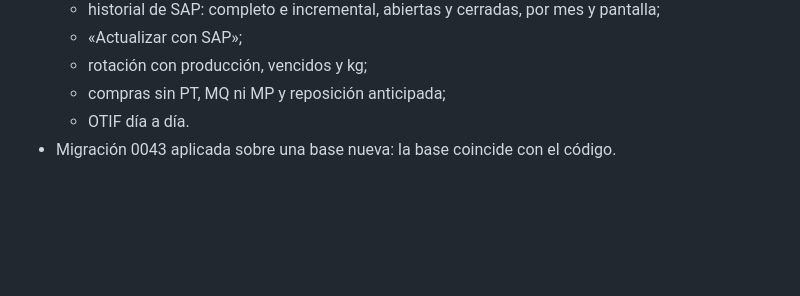
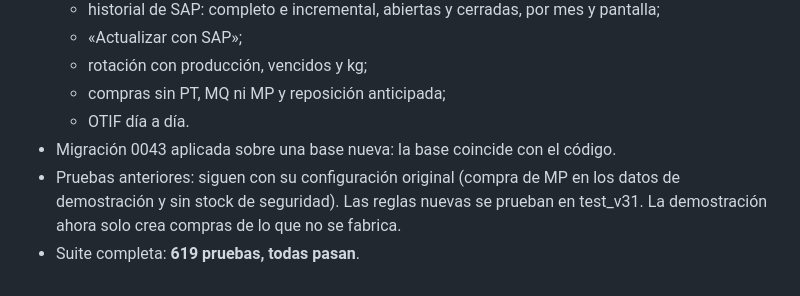
Before and after one commit to Sedano21/Proyecto, a Markdown page: docs/54_RONDA_V31_BUSCADOR_HISTORIAL_ROTACION_REPOSICION.md, the part around the change. Rendered like a GitHub page; blank space fills up the shorter version.

Commit message:
Doc 54: suite completa en verde
Co-Authored-By: Claude Opus 5.5 <noreply@anthropic.com>
Claude-Session: https://claude.ai/code/session_01HVPsfwNnHKxeuamznQnmVN

```diff
--- a/docs/54_RONDA_V31_BUSCADOR_HISTORIAL_ROTACION_REPOSICION.md
+++ b/docs/54_RONDA_V31_BUSCADOR_HISTORIAL_ROTACION_REPOSICION.md
@@ -171,3 +171,5 @@ Si la necesidad es mayor que 0:
   - compras sin PT, MQ ni MP y reposición anticipada;
   - OTIF día a día.
 - Migración 0043 aplicada sobre una base nueva: la base coincide con el código.
+- Pruebas anteriores: siguen con su configuración original (compra de MP en los datos de demostración y sin stock de seguridad). Las reglas nuevas se prueban en test_v31. La demostración ahora solo crea compras de lo que no se fabrica.
+- Suite completa: **619 pruebas, todas pasan**.
```
